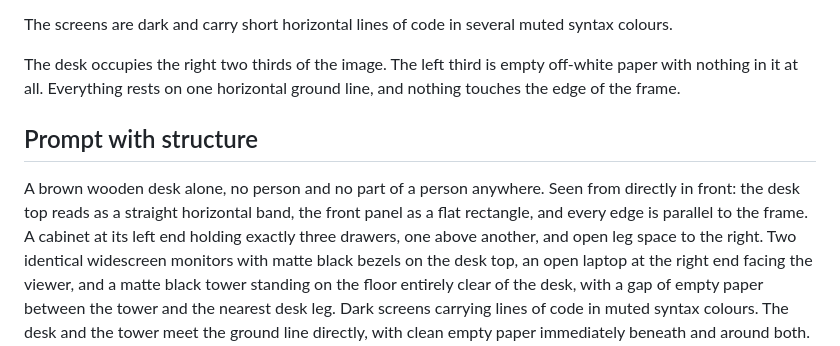
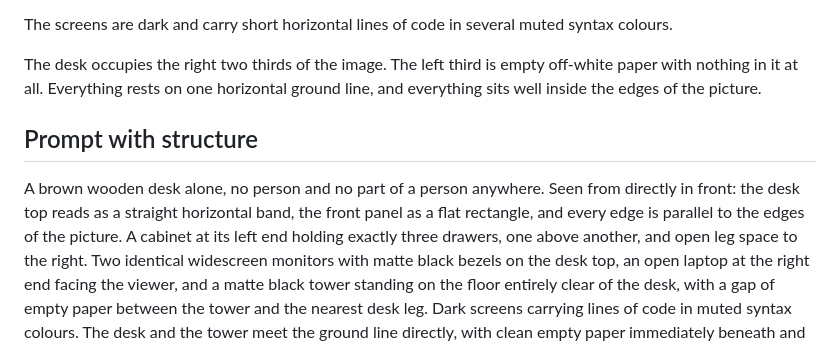
Before and after one commit to otaviotemoteo/toolkit, a Markdown page: briefs/hero-desk/brief.md, the part around the change. Rendered like a GitHub page.

Commit message:
fix(briefs): rephrase what the negative cancelled in hero-desk

```diff
--- a/briefs/hero-desk/brief.md
+++ b/briefs/hero-desk/brief.md
@@ -50,13 +50,13 @@ syntax colours.
 
 The desk occupies the right two thirds of the image. The left third is empty
 off-white paper with nothing in it at all. Everything rests on one horizontal
-ground line, and nothing touches the edge of the frame.
+ground line, and everything sits well inside the edges of the picture.
 
 ## Prompt with structure
 
 A brown wooden desk alone, no person and no part of a person anywhere. Seen from
 directly in front: the desk top reads as a straight horizontal band, the front
-panel as a flat rectangle, and every edge is parallel to the frame. A cabinet at its left
+panel as a flat rectangle, and every edge is parallel to the edges of the picture. A cabinet at its left
 end holding exactly three drawers, one above another, and open leg space to the
 right. Two identical widescreen monitors with matte black bezels on the desk
 top, an open laptop at the right end facing the viewer, and a matte black tower
```
